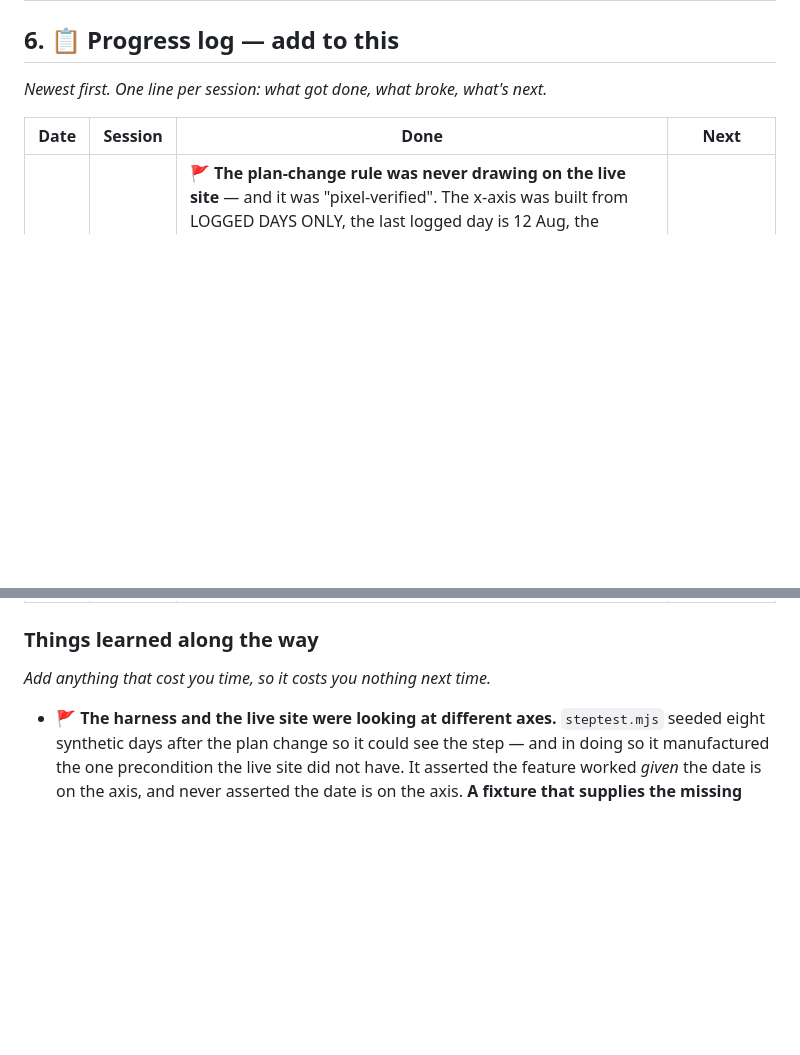
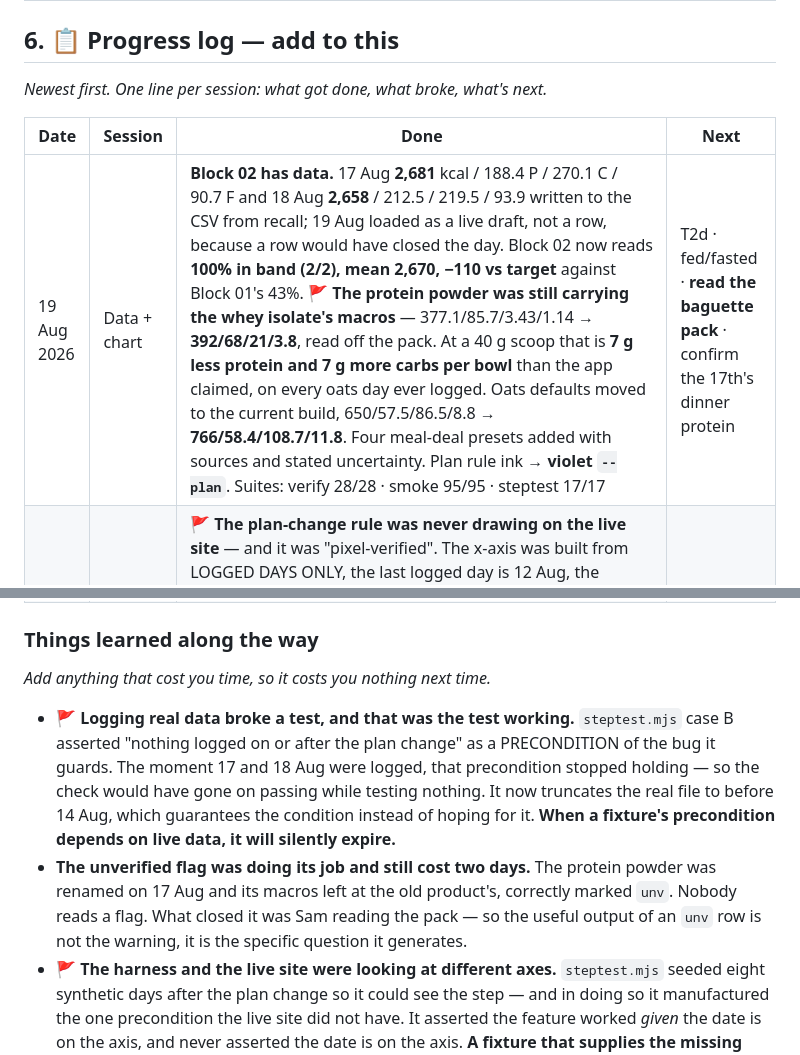
Before and after one commit to samstringr/dashboards, a Markdown page: MIGRATION.md, 2 parts joined by grey strips. Drawn GitHub-style; blank space fills up the shorter version.

Commit message:
Log the first two Block 02 days and the powder correction

```diff
--- a/MIGRATION.md
+++ b/MIGRATION.md
@@ -199,6 +199,7 @@ and every hardcoded target constant (334–348).
 
 | Date | Session | Done | Next |
 |---|---|---|---|
+| 19 Aug 2026 | Data + chart | **Block 02 has data.** 17 Aug **2,681** kcal / 188.4 P / 270.1 C / 90.7 F and 18 Aug **2,658** / 212.5 / 219.5 / 93.9 written to the CSV from recall; 19 Aug loaded as a live draft, not a row, because a row would have closed the day. Block 02 now reads **100% in band (2/2), mean 2,670, −110 vs target** against Block 01's 43%. 🚩 **The protein powder was still carrying the whey isolate's macros** — 377.1/85.7/3.43/1.14 → **392/68/21/3.8**, read off the pack. At a 40 g scoop that is **7 g less protein and 7 g more carbs per bowl** than the app claimed, on every oats day ever logged. Oats defaults moved to the current build, 650/57.5/86.5/8.8 → **766/58.4/108.7/11.8**. Four meal-deal presets added with sources and stated uncertainty. Plan rule ink → **violet `--plan`**. Suites: verify 28/28 · smoke 95/95 · steptest 17/17 | T2d · fed/fasted · **read the baguette pack** · confirm the 17th's dinner protein |
 | 19 Aug 2026 | Chart | 🚩 **The plan-change rule was never drawing on the live site** — and it was "pixel-verified". The x-axis was built from LOGGED DAYS ONLY, the last logged day is 12 Aug, the change is 14 Aug, so `findIndex(d => d >= "2026-08-14")` returned **-1** on every frame and the plugin returned early. `steptest.mjs` injected eight synthetic Block 02 days before it looked, so it proved the drawing code and never the axis it draws on. **Fix: the x-axis is a TIMELINE** — logged days ∪ plan-change dates ∪ the newest era's calendar span to today — so the date always has a slot and the rule is never flush with the border. Rule restyled 1px `#8d8d97` dashed → **2px `#e8e6e1` solid with a date chip**. **Trend lines removed** on Sam's instruction. Suites: verify 28/28 · smoke **95/95** · steptest **17/17**, now run twice, the second against the REAL log | T2d · the fed/fasted question · T4 · the canonical-CSV decision |
 | 18 Aug 2026 | Rebuild | **Layout rebuilt to Sam's spec** — two columns, Today at the top, close-the-day folded into the log board as a per-item amount, fridge bottom right, chart given a resolved height so it stops clipping. **Recipes are editable at the level he measures at**: oats by ingredient grams, prep proteins by per-100 g macros. Frecency ordering, goal pane (weight and waist write to the CSV), voice logging + Open Food Facts. 🚩 **Era-aware scoring** — the first build scored all 41 days against 2,780 and reported a fabricated 5%; real figure is **43% against Block 01's own band**. Stepped target lines + plan-change marker, **proven 8/8 with data either side of 14 Aug**. Suites: verify 28/28 · smoke 43/43 · steptest 8/8 | 🚩 **PUSH** — blocked on the Chrome extension |
 | 17 Aug 2026 | Ship | **Live at https://samstringr.github.io/dashboards/apps/diet/** — both repos created and populated, Pages enabled. Live-site check found a flaw the harness missed: on an empty day the planner proposed *14× protein yoghurt*. Guarded, portions capped at 3, smoke test extended to cover it — **34/34** | **T3 — Sam creates the token.** Nothing works until then |
@@ -209,6 +210,16 @@ and every hardcoded target constant (334–348).
 
 *Add anything that cost you time, so it costs you nothing next time.*
 
+- 🚩 **Logging real data broke a test, and that was the test working.** `steptest.mjs`
+  case B asserted "nothing logged on or after the plan change" as a PRECONDITION of the
+  bug it guards. The moment 17 and 18 Aug were logged, that precondition stopped holding
+  — so the check would have gone on passing while testing nothing. It now truncates the
+  real file to before 14 Aug, which guarantees the condition instead of hoping for it.
+  **When a fixture's precondition depends on live data, it will silently expire.**
+- **The unverified flag was doing its job and still cost two days.** The protein powder
+  was renamed on 17 Aug and its macros left at the old product's, correctly marked `unv`.
+  Nobody reads a flag. What closed it was Sam reading the pack — so the useful output of
+  an `unv` row is not the warning, it is the specific question it generates.
 - 🚩 **The harness and the live site were looking at different axes.** `steptest.mjs`
   seeded eight synthetic days after the plan change so it could see the step — and in doing
   so it manufactured the one precondition the live site did not have. It asserted the
```
